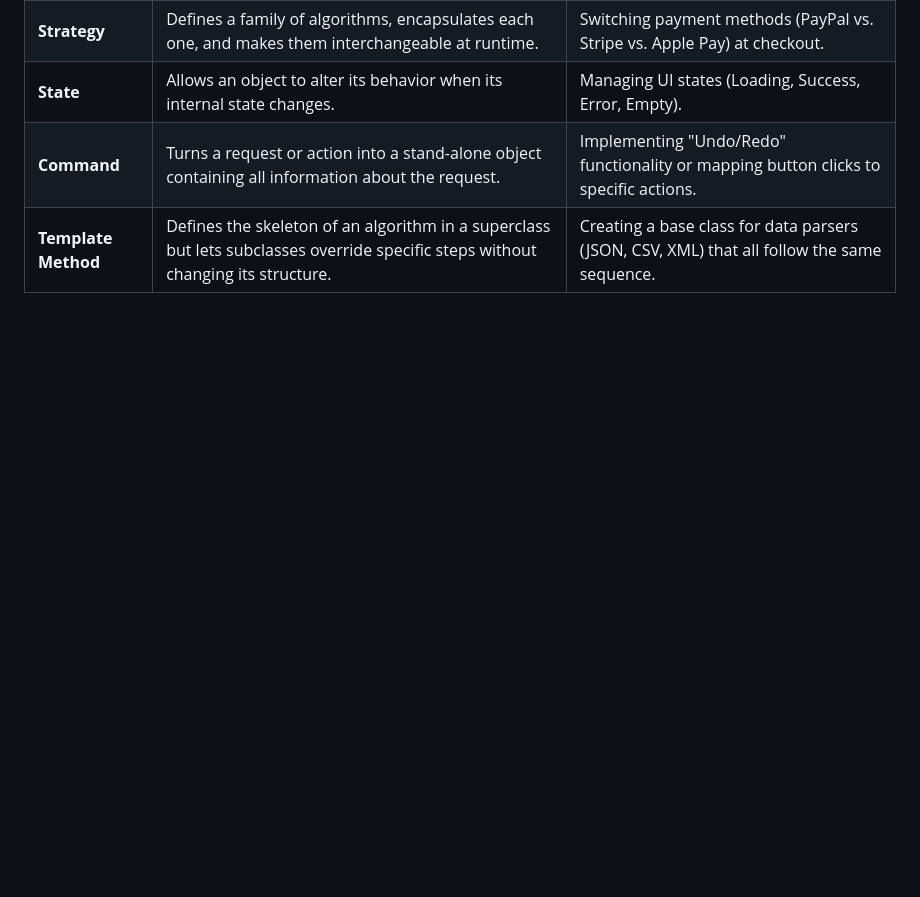
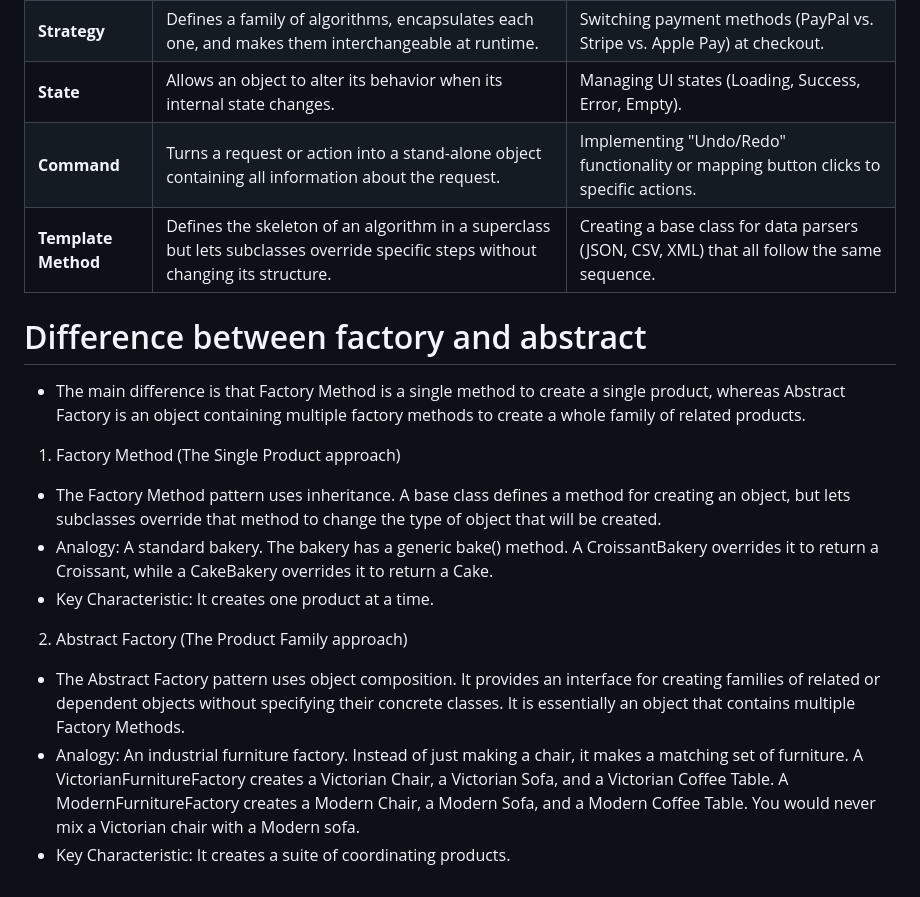
Before and after one commit to abusayed10809/flutter_concepts, a Markdown page: lib/architecture_design_pattern/info.md, the part around the change. Rendered like a GitHub page; blank space fills up the shorter version.

Commit message:
updated design pattern

```diff
--- a/lib/architecture_design_pattern/info.md
+++ b/lib/architecture_design_pattern/info.md
@@ -193,3 +193,28 @@ Quick Comparison
 | **State**           | Allows an object to alter its behavior when its internal state changes.                                                          | Managing UI states (Loading, Success, Error, Empty).                                       |
 | **Command**         | Turns a request or action into a stand-alone object containing all information about the request.                                | Implementing "Undo/Redo" functionality or mapping button clicks to specific actions.       |
 | **Template Method** | Defines the skeleton of an algorithm in a superclass but lets subclasses override specific steps without changing its structure. | Creating a base class for data parsers (JSON, CSV, XML) that all follow the same sequence. |
+
+# Difference between factory and abstract
+
+- The main difference is that Factory Method is a single method to create a single product, whereas
+  Abstract Factory is an object containing multiple factory methods to create a whole family of
+  related products.
+
+1. Factory Method (The Single Product approach)
+
+- The Factory Method pattern uses inheritance. A base class defines a method for creating an object,
+  but lets subclasses override that method to change the type of object that will be created.
+- Analogy: A standard bakery. The bakery has a generic bake() method. A CroissantBakery overrides it
+  to return a Croissant, while a CakeBakery overrides it to return a Cake.
+- Key Characteristic: It creates one product at a time.
+
+2. Abstract Factory (The Product Family approach)
+
+- The Abstract Factory pattern uses object composition. It provides an interface for creating
+  families of related or dependent objects without specifying their concrete classes. It is
+  essentially an object that contains multiple Factory Methods.
+- Analogy: An industrial furniture factory. Instead of just making a chair, it makes a matching set
+  of furniture. A VictorianFurnitureFactory creates a Victorian Chair, a Victorian Sofa, and a
+  Victorian Coffee Table. A ModernFurnitureFactory creates a Modern Chair, a Modern Sofa, and a
+  Modern Coffee Table. You would never mix a Victorian chair with a Modern sofa.
+- Key Characteristic: It creates a suite of coordinating products.
```
